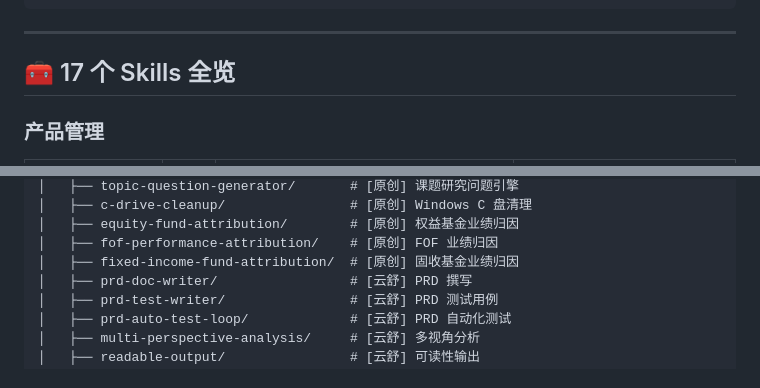
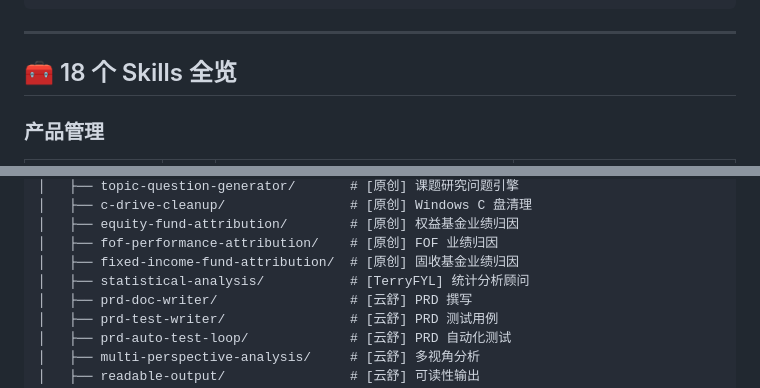
Before and after one commit to sliec/shared-files, a Markdown page: README.md, 2 parts joined by grey strips. Rendered like a GitHub page.

```diff
--- a/README.md
+++ b/README.md
@@ -50,7 +50,7 @@ Invoke-WebRequest -Uri "https://raw.githubusercontent.com/sliec/shared-files/mai
 
 ---
 
-## 🧰 17 个 Skills 全览
+## 🧰 18 个 Skills 全览
 
 ### 产品管理
 
@@ -210,6 +237,7 @@ shared-files/
 │   ├── equity-fund-attribution/        # [原创] 权益基金业绩归因
 │   ├── fof-performance-attribution/    # [原创] FOF 业绩归因
 │   ├── fixed-income-fund-attribution/  # [原创] 固收基金业绩归因
+│   ├── statistical-analysis/           # [TerryFYL] 统计分析顾问
 │   ├── prd-doc-writer/                 # [云舒] PRD 撰写
 │   ├── prd-test-writer/                # [云舒] PRD 测试用例
 │   ├── prd-auto-test-loop/             # [云舒] PRD 自动化测试
```
Also changed, not shown: other parts of README.md (+30 -3 lines).
